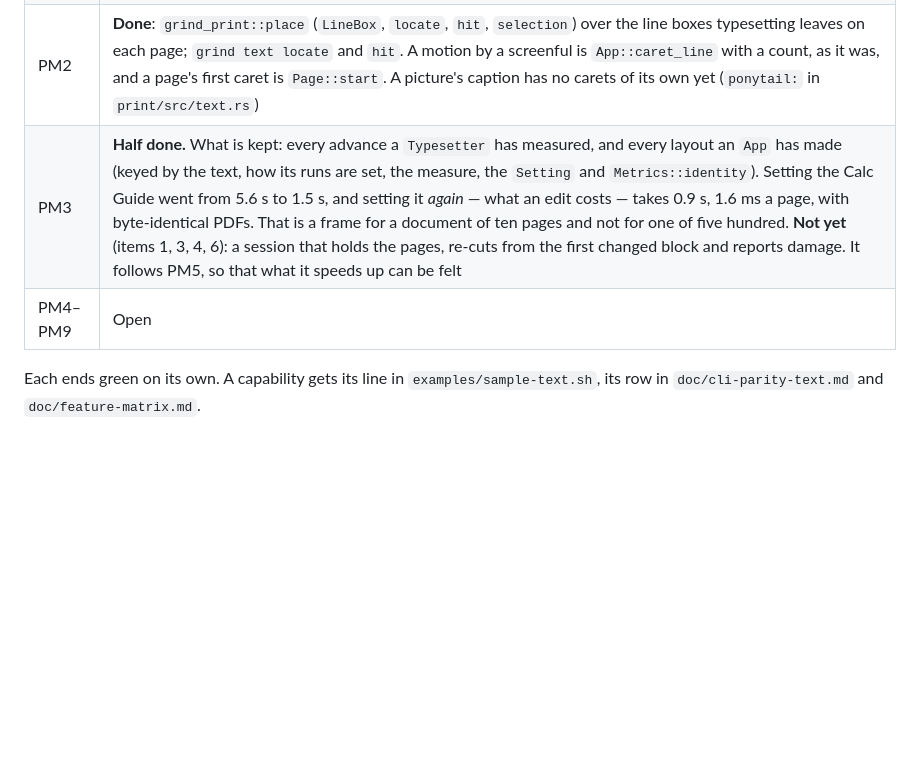
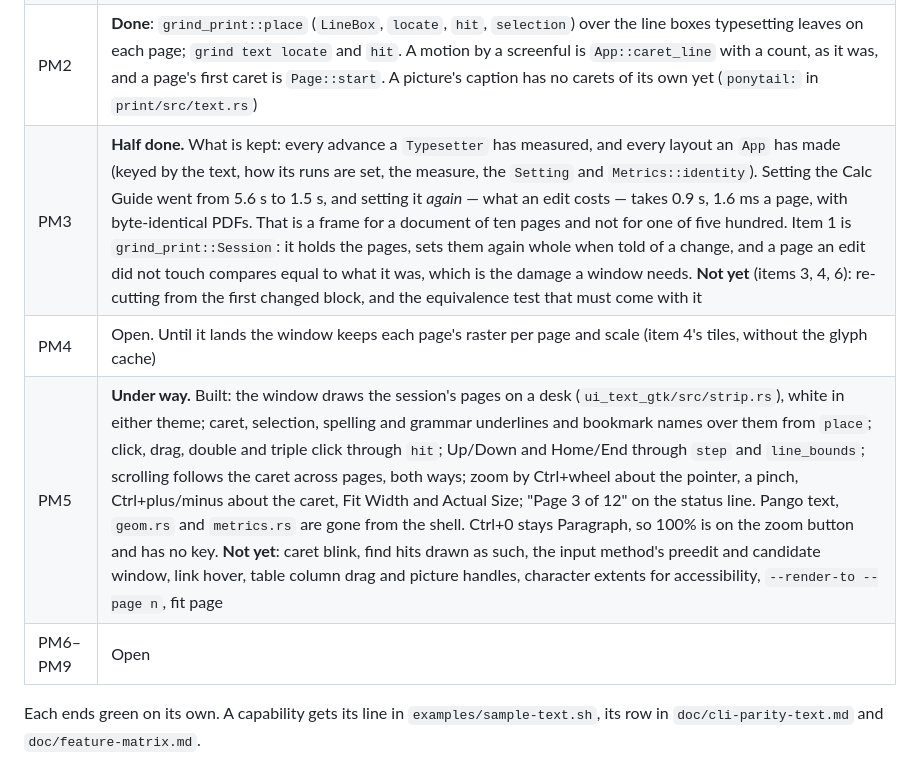
Before and after one commit to fwilhe2/grind, a Markdown page: doc/page-model.md, the part around the change. GitHub-like rendering; blank space fills up the shorter version.

```diff
--- a/doc/page-model.md
+++ b/doc/page-model.md
@@ -128,8 +128,10 @@ boxes. Both read the same `Layout`, which is why alignment has to move into the
 | PM0 | **Done**: §6 |
 | PM1 | **Done**: `grind_core::layout::wrap_set` aligns and justifies (`Setting`, `Align`, `Line::shift` and `stretch`), `grind-print` draws from it, and a caret motion through `Faces` sees the paragraph's indent, tabs and alignment. Item 3 turned out to hold already: measured over the Calc Guide's 564 pages, no drawn piece ends more than 0.005 pt from where the layout put its last caret — a piece is cut at run and line boundaries, where shaping it alone and shaping its run whole agree. Its test waits for PM2's line boxes, which carry the offsets it needs. Item 4 stays as `doc/text-layout.md` cost 1 names it |
 | PM2 | **Done**: `grind_print::place` (`LineBox`, `locate`, `hit`, `selection`) over the line boxes typesetting leaves on each page; `grind text locate` and `hit`. A motion by a screenful is `App::caret_line` with a count, as it was, and a page's first caret is `Page::start`. A picture's caption has no carets of its own yet (`ponytail:` in `print/src/text.rs`) |
-| PM3 | **Half done.** What is kept: every advance a `Typesetter` has measured, and every layout an `App` has made (keyed by the text, how its runs are set, the measure, the `Setting` and `Metrics::identity`). Setting the Calc Guide went from 5.6 s to 1.5 s, and setting it *again* — what an edit costs — takes 0.9 s, 1.6 ms a page, with byte-identical PDFs. That is a frame for a document of ten pages and not for one of five hundred. **Not yet** (items 1, 3, 4, 6): a session that holds the pages, re-cuts from the first changed block and reports damage. It follows PM5, so that what it speeds up can be felt |
-| PM4–PM9 | Open |
+| PM3 | **Half done.** What is kept: every advance a `Typesetter` has measured, and every layout an `App` has made (keyed by the text, how its runs are set, the measure, the `Setting` and `Metrics::identity`). Setting the Calc Guide went from 5.6 s to 1.5 s, and setting it *again* — what an edit costs — takes 0.9 s, 1.6 ms a page, with byte-identical PDFs. That is a frame for a document of ten pages and not for one of five hundred. Item 1 is `grind_print::Session`: it holds the pages, sets them again whole when told of a change, and a page an edit did not touch compares equal to what it was, which is the damage a window needs. **Not yet** (items 3, 4, 6): re-cutting from the first changed block, and the equivalence test that must come with it |
+| PM4 | Open. Until it lands the window keeps each page's raster per page and scale (item 4's tiles, without the glyph cache) |
+| PM5 | **Under way.** Built: the window draws the session's pages on a desk (`ui_text_gtk/src/strip.rs`), white in either theme; caret, selection, spelling and grammar underlines and bookmark names over them from `place`; click, drag, double and triple click through `hit`; Up/Down and Home/End through `step` and `line_bounds`; scrolling follows the caret across pages, both ways; zoom by Ctrl+wheel about the pointer, a pinch, Ctrl+plus/minus about the caret, Fit Width and Actual Size; "Page 3 of 12" on the status line. Pango text, `geom.rs` and `metrics.rs` are gone from the shell. Ctrl+0 stays Paragraph, so 100% is on the zoom button and has no key. **Not yet**: caret blink, find hits drawn as such, the input method's preedit and candidate window, link hover, table column drag and picture handles, character extents for accessibility, `--render-to --page n`, fit page |
+| PM6–PM9 | Open |
 
 Each ends green on its own. A capability gets its line in `examples/sample-text.sh`, its row in
 `doc/cli-parity-text.md` and `doc/feature-matrix.md`.
```
Also changed, not shown: doc/feature-matrix.md (+9 -1 lines), doc/text-shell.md (+6 -5 lines).
